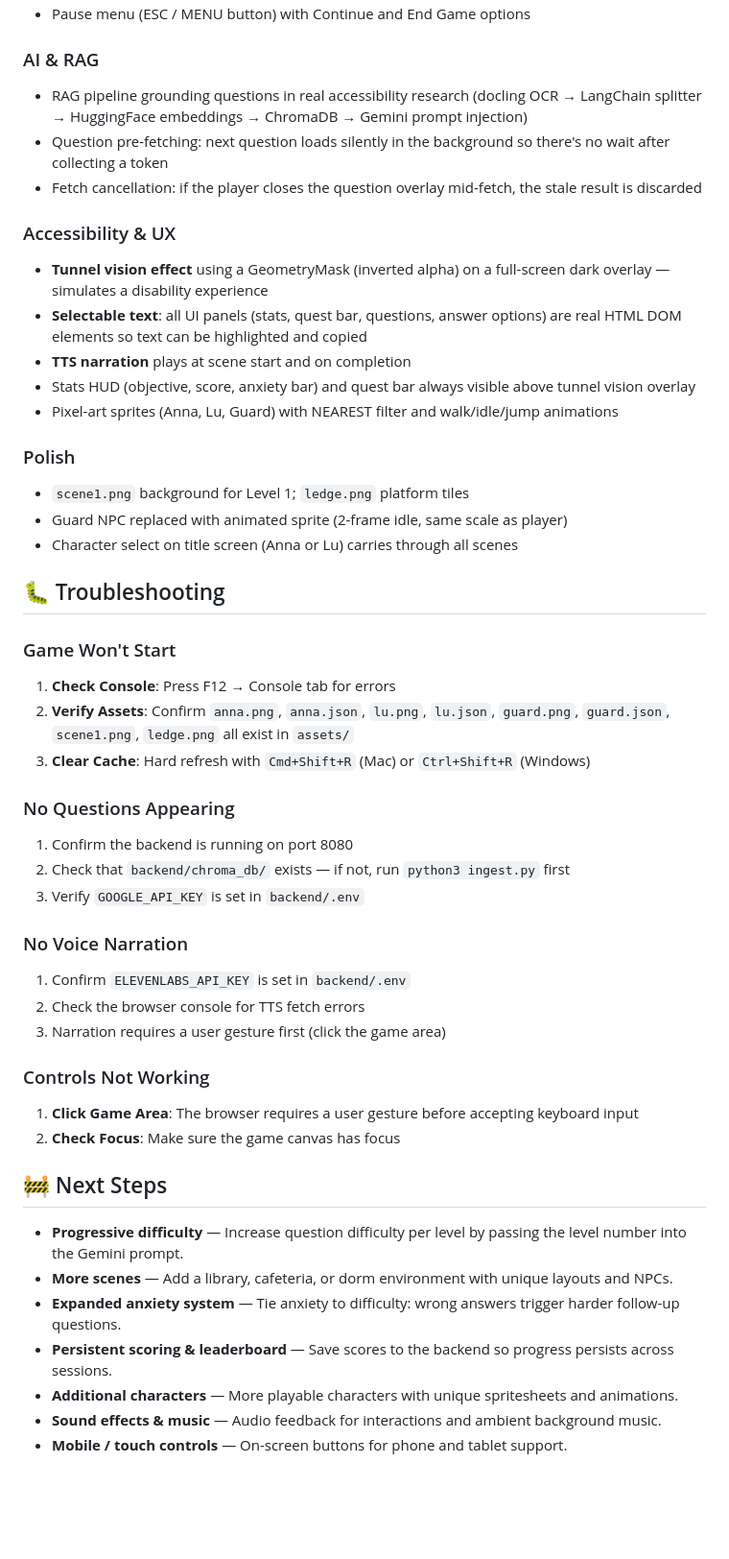
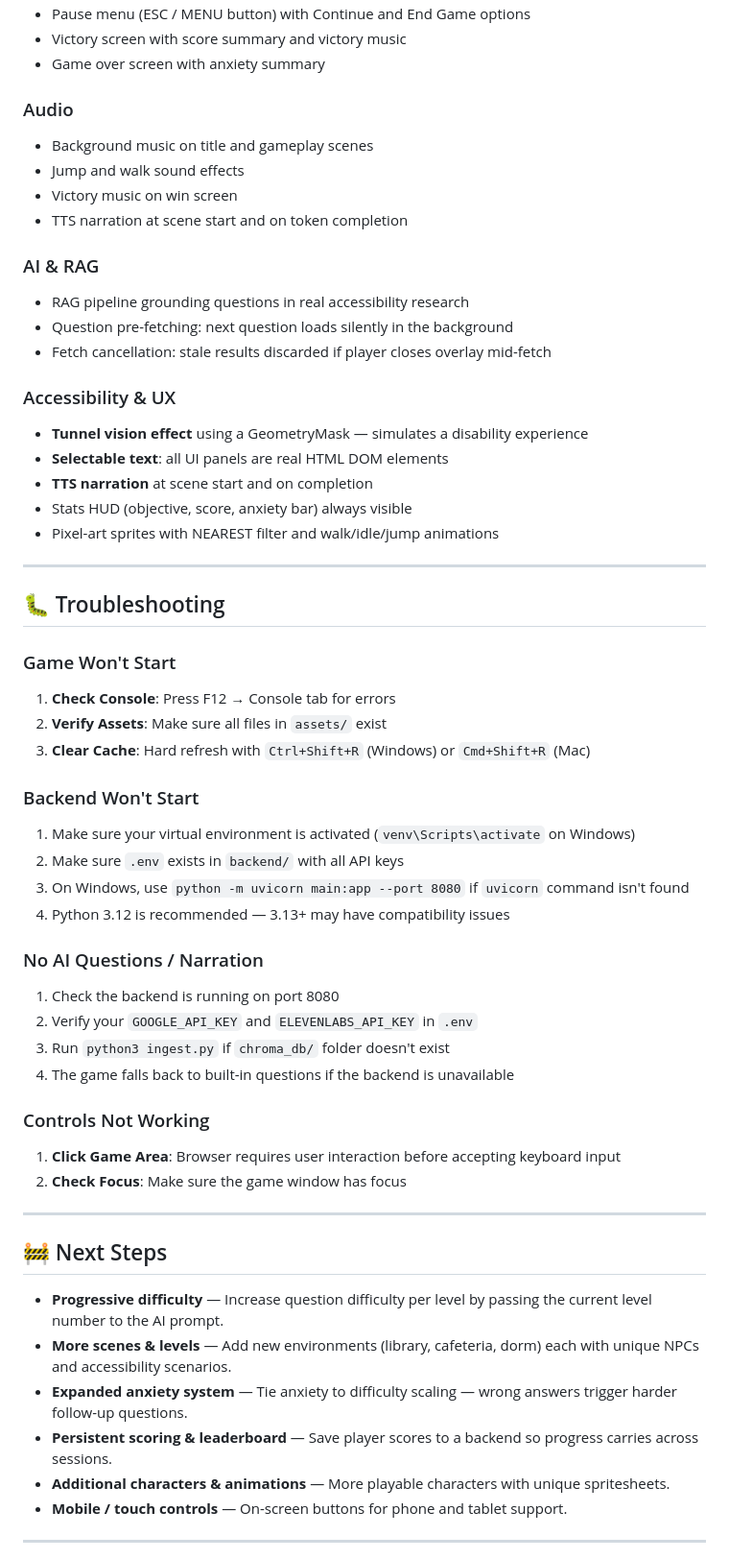
Before and after one commit to annabelenko/CISC4900, a Markdown page: README.md, the part around one of its changes. Shown at 96% size. Drawn GitHub-style; blank space fills up the shorter version.

Commit message:
Update README to reflect current game state

```diff
--- a/README.md
+++ b/README.md
@@ -176,51 +243,60 @@ Scene narration is generated at runtime via the ElevenLabs API (`/api/tts` endpo
 - Pause menu (ESC / MENU button) with Continue and End Game options
+- Victory screen with score summary and victory music
+- Game over screen with anxiety summary
+
+### Audio
+- Background music on title and gameplay scenes
+- Jump and walk sound effects
+- Victory music on win screen
+- TTS narration at scene start and on token completion
 
 ### AI & RAG
-- RAG pipeline grounding questions in real accessibility research (docling OCR → LangChain splitter → HuggingFace embeddings → ChromaDB → Gemini prompt injection)
-- Question pre-fetching: next question loads silently in the background so there's no wait after collecting a token
-- Fetch cancellation: if the player closes the question overlay mid-fetch, the stale result is discarded
+- RAG pipeline grounding questions in real accessibility research
+- Question pre-fetching: next question loads silently in the background
+- Fetch cancellation: stale results discarded if player closes overlay mid-fetch
 
 ### Accessibility & UX
-- **Tunnel vision effect** using a GeometryMask (inverted alpha) on a full-screen dark overlay — simulates a disability experience
-- **Selectable text**: all UI panels (stats, quest bar, questions, answer options) are real HTML DOM elements so text can be highlighted and copied
-- **TTS narration** plays at scene start and on completion
-- Stats HUD (objective, score, anxiety bar) and quest bar always visible above tunnel vision overlay
-- Pixel-art sprites (Anna, Lu, Guard) with NEAREST filter and walk/idle/jump animations
+- **Tunnel vision effect** using a GeometryMask — simulates a disability experience
+- **Selectable text**: all UI panels are real HTML DOM elements
+- **TTS narration** at scene start and on completion
+- Stats HUD (objective, score, anxiety bar) always visible
+- Pixel-art sprites with NEAREST filter and walk/idle/jump animations
 
-### Polish
-- `scene1.png` background for Level 1; `ledge.png` platform tiles
-- Guard NPC replaced with animated sprite (2-frame idle, same scale as player)
-- Character select on title screen (Anna or Lu) carries through all scenes
+---
 
 ## 🐛 Troubleshooting
 
 ### Game Won't Start
 1. **Check Console**: Press F12 → Console tab for errors
-2. **Verify Assets**: Confirm `anna.png`, `anna.json`, `lu.png`, `lu.json`, `guard.png`, `guard.json`, `scene1.png`, `ledge.png` all exist in `assets/`
-3. **Clear Cache**: Hard refresh with `Cmd+Shift+R` (Mac) or `Ctrl+Shift+R` (Windows)
+2. **Verify Assets**: Make sure all files in `assets/` exist
+3. **Clear Cache**: Hard refresh with `Ctrl+Shift+R` (Windows) or `Cmd+Shift+R` (Mac)
 
-### No Questions Appearing
-1. Confirm the backend is running on port 8080
-2. Check that `backend/chroma_db/` exists — if not, run `python3 ingest.py` first
-3. Verify `GOOGLE_API_KEY` is set in `backend/.env`
+### Backend Won't Start
+1. Make sure your virtual environment is activated (`venv\Scripts\activate` on Windows)
+2. Make sure `.env` exists in `backend/` with all API keys
+3. On Windows, use `python -m uvicorn main:app --port 8080` if `uvicorn` command isn't found
+4. Python 3.12 is recommended — 3.13+ may have compatibility issues
 
-### No Voice Narration
-1. Confirm `ELEVENLABS_API_KEY` is set in `backend/.env`
-2. Check the browser console for TTS fetch errors
-3. Narration requires a user gesture first (click the game area)
+### No AI Questions / Narration
+1. Check the backend is running on port 8080
+2. Verify your `GOOGLE_API_KEY` and `ELEVENLABS_API_KEY` in `.env`
+3. Run `python3 ingest.py` if `chroma_db/` folder doesn't exist
+4. The game falls back to built-in questions if the backend is unavailable
 
 ### Controls Not Working
-1. **Click Game Area**: The browser requires a user gesture before accepting keyboard input
-2. **Check Focus**: Make sure the game canvas has focus
+1. **Click Game Area**: Browser requires user interaction before accepting keyboard input
+2. **Check Focus**: Make sure the game window has focus
+
+---
 
 ## 🚧 Next Steps
 
-- **Progressive difficulty** — Increase question difficulty per level by passing the level number into the Gemini prompt.
-- **More scenes** — Add a library, cafeteria, or dorm environment with unique layouts and NPCs.
-- **Expanded anxiety system** — Tie anxiety to difficulty: wrong answers trigger harder follow-up questions.
-- **Persistent scoring & leaderboard** — Save scores to the backend so progress persists across sessions.
-- **Additional characters** — More playable characters with unique spritesheets and animations.
-- **Sound effects & music** — Audio feedback for interactions and ambient background music.
+- **Progressive difficulty** — Increase question difficulty per level by passing the current level number to the AI prompt.
+- **More scenes & levels** — Add new environments (library, cafeteria, dorm) each with unique NPCs and accessibility scenarios.
+- **Expanded anxiety system** — Tie anxiety to difficulty scaling — wrong answers trigger harder follow-up questions.
+- **Persistent scoring & leaderboard** — Save player scores to a backend so progress carries across sessions.
+- **Additional characters & animations** — More playable characters with unique spritesheets.
 - **Mobile / touch controls** — On-screen buttons for phone and tablet support.
 
+---
 
```
Also changed, not shown: other parts of README.md (+86 -208 lines).
